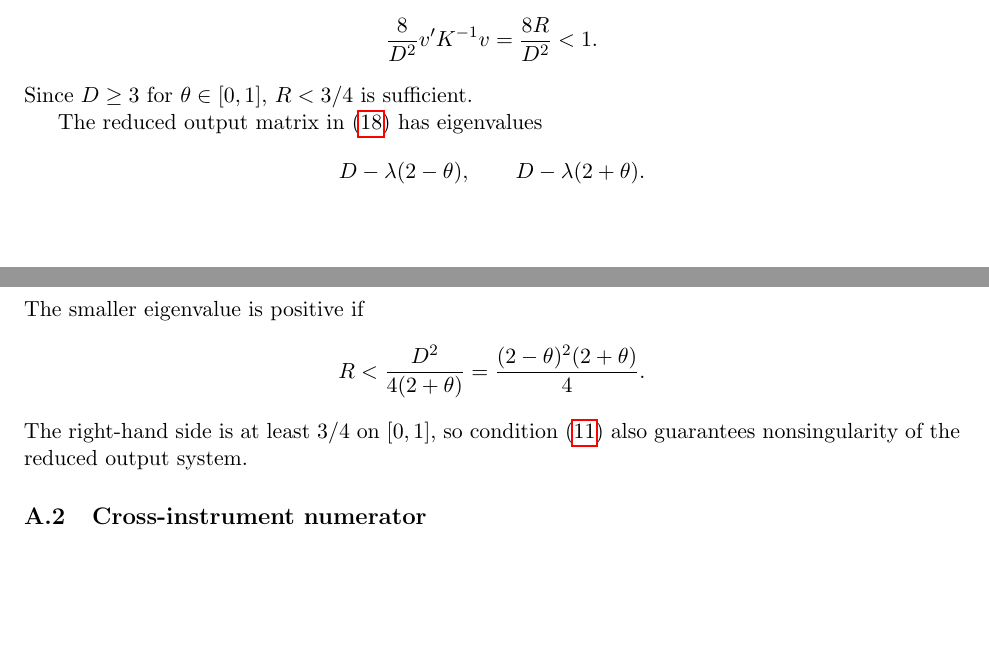
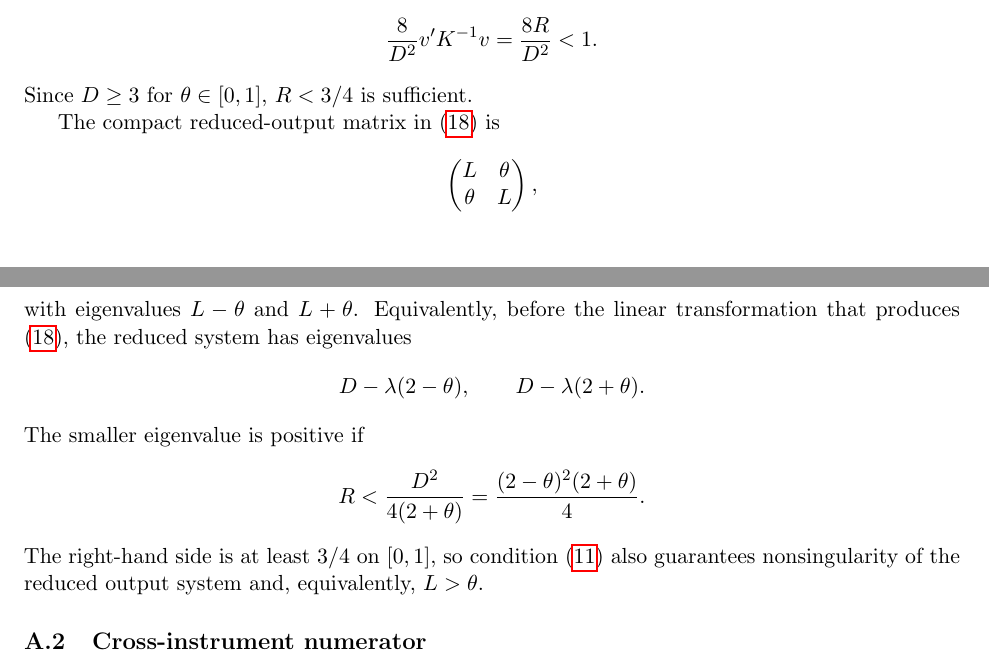
Before and after one commit to ryotamatsuki/strategic-local-green-policy-competition, a LaTeX paper (main.tex, which reads sections/appendix.tex): two parts of pages 18 and 19 of 22, joined at a grey line, cut so that both start at the same text, the shorter picture padded with empty space. Compiled offline with pdfLaTeX.

Commit message:
Stage 10R: clarify reduced-system regularity proof

```diff
--- a/sections/appendix.tex
+++ b/sections/appendix.tex
@@ -15,7 +15,11 @@ By the matrix determinant lemma and positive definiteness of $K$, $H_F\prec0$ wh
 \]
 Since $D\geq3$ for $\theta\in[0,1]$, $R<3/4$ is sufficient.
 
-The reduced output matrix in \eqref{eq:reduced-output-system} has eigenvalues
+The compact reduced-output matrix in \eqref{eq:reduced-output-system} is
+\[
+\begin{pmatrix}L&\theta\\ \theta&L\end{pmatrix},
+\]
+with eigenvalues $L-\theta$ and $L+\theta$. Equivalently, before the linear transformation that produces \eqref{eq:reduced-output-system}, the reduced system has eigenvalues
 \[
 D-\lambda(2-\theta),
 \qquad
@@ -26,7 +30,7 @@ The smaller eigenvalue is positive if
 R<\frac{D^2}{4(2+\theta)}
 =\frac{(2-\theta)^2(2+\theta)}4.
 \]
-The right-hand side is at least $3/4$ on $[0,1]$, so condition \eqref{eq:regularity} also guarantees nonsingularity of the reduced output system.
+The right-hand side is at least $3/4$ on $[0,1]$, so condition \eqref{eq:regularity} also guarantees nonsingularity of the reduced output system and, equivalently, $L>\theta$.
 
 \subsection{Cross-instrument numerator}
 
```
